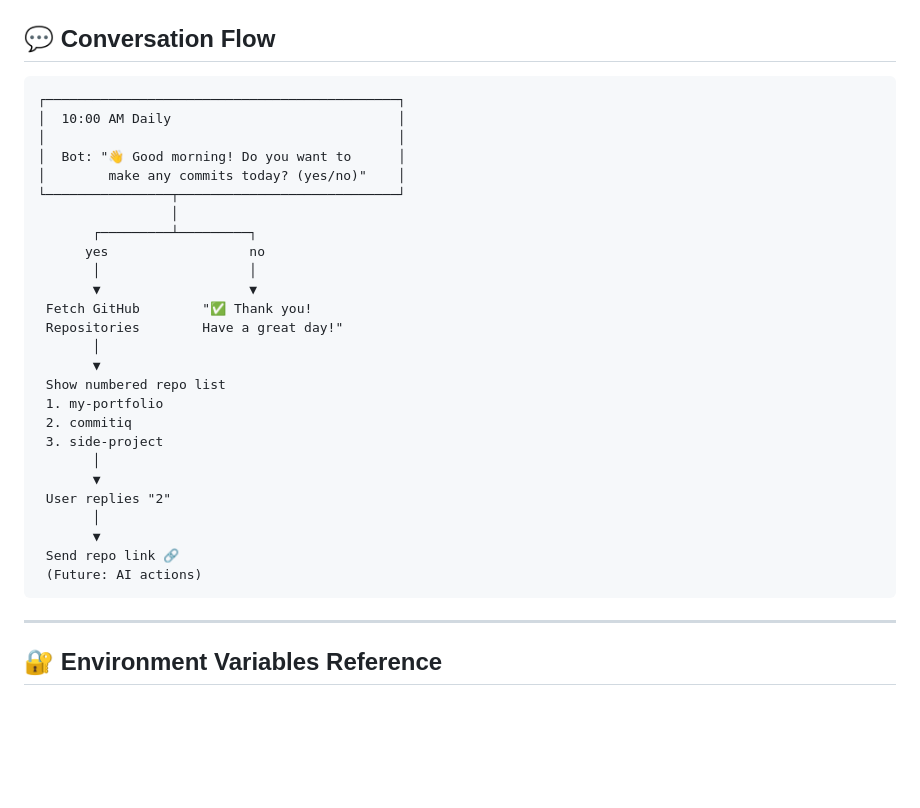
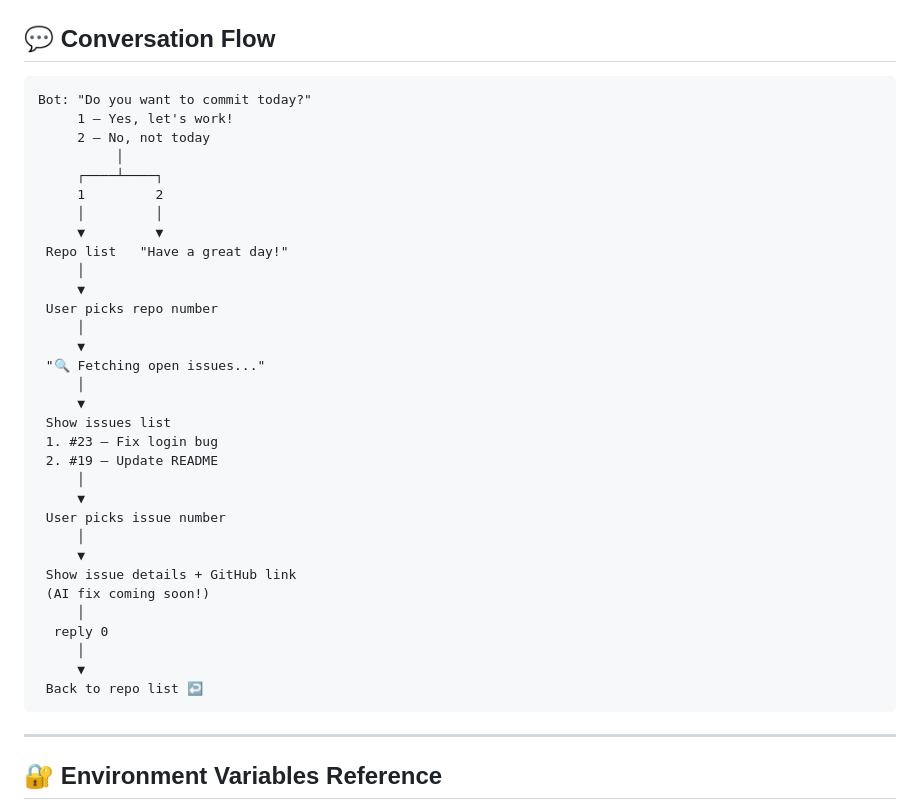
Before and after one commit to debashish-datascience1/commitiq, a Markdown page: README.md, the part around the change. Drawn GitHub-style; blank space fills up the shorter version.

````diff
--- a/README.md
+++ b/README.md
@@ -131,32 +131,38 @@ http://localhost:5000/test-reminder
 ## 💬 Conversation Flow
 
 ```
-┌─────────────────────────────────────────────┐
-│  10:00 AM Daily                             │
-│                                             │
-│  Bot: "👋 Good morning! Do you want to      │
-│        make any commits today? (yes/no)"    │
-└────────────────┬────────────────────────────┘
-                 │
-       ┌─────────┴─────────┐
-      yes                  no
-       │                   │
-       ▼                   ▼
- Fetch GitHub        "✅ Thank you!
- Repositories        Have a great day!"
-       │
-       ▼
- Show numbered repo list
- 1. my-portfolio
- 2. commitiq
- 3. side-project
-       │
-       ▼
- User replies "2"
-       │
-       ▼
- Send repo link 🔗
- (Future: AI actions)
+Bot: "Do you want to commit today?"
+     1 — Yes, let's work!
+     2 — No, not today
+          │
+     ┌────┴────┐
+     1         2
+     │         │
+     ▼         ▼
+ Repo list   "Have a great day!"
+     │
+     ▼
+ User picks repo number
+     │
+     ▼
+ "🔍 Fetching open issues..."
+     │
+     ▼
+ Show issues list
+ 1. #23 — Fix login bug
+ 2. #19 — Update README
+     │
+     ▼
+ User picks issue number
+     │
+     ▼
+ Show issue details + GitHub link
+ (AI fix coming soon!)
+     │
+  reply 0
+     │
+     ▼
+ Back to repo list ↩️
 ```
 
 ---
````
